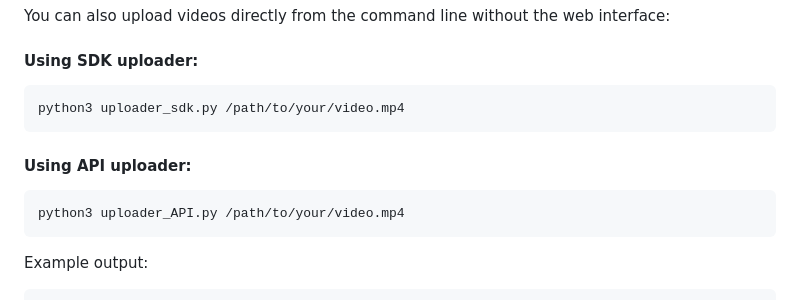
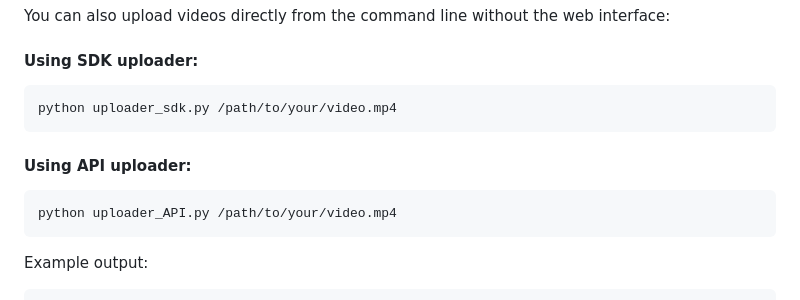
Before and after one commit to bricepenven/TL_Slicer, a Markdown page: README.md, the part around the change. GitHub-like rendering.

````diff
--- a/README.md
+++ b/README.md
@@ -114,12 +114,12 @@ You can also upload videos directly from the command line without the web interf
 
 #### Using SDK uploader:
 ```bash
-python3 uploader_sdk.py /path/to/your/video.mp4
+python uploader_sdk.py /path/to/your/video.mp4
 ```
 
 #### Using API uploader:
 ```bash
-python3 uploader_API.py /path/to/your/video.mp4
+python uploader_API.py /path/to/your/video.mp4
 ```
 
 Example output:
````
